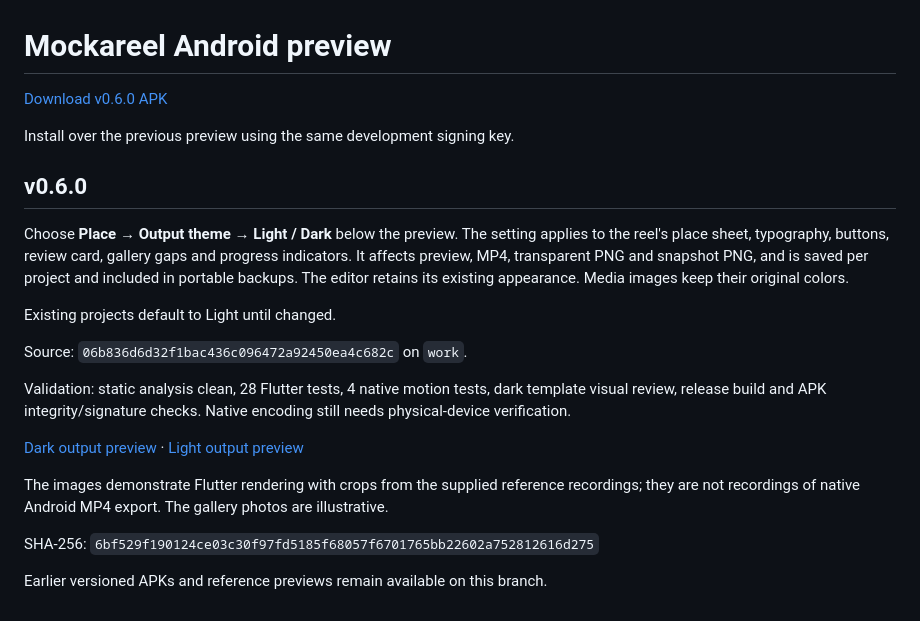
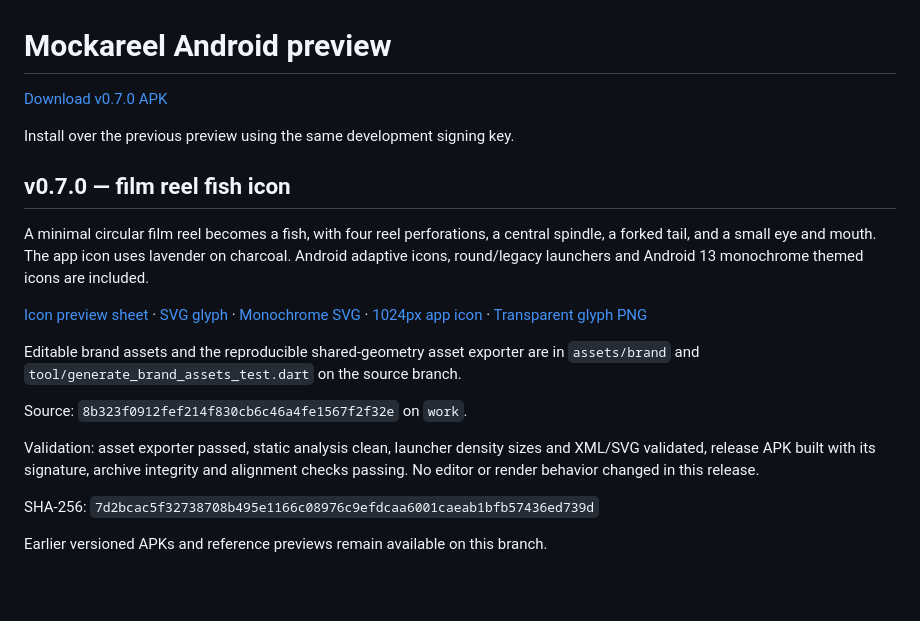
Before and after one commit to jc-tanedo/mockareel, a Markdown page: README.md, the part around the change. GitHub-like rendering; blank space fills up the shorter version.

Commit message:
Publish Mockareel v0.7.0 with the film reel fish icon

```diff
--- a/README.md
+++ b/README.md
@@ -1,23 +1,21 @@
 # Mockareel Android preview
 
-[Download v0.6.0 APK](https://github.com/jc-tanedo/mockareel/raw/refs/heads/apk-preview/mockareel-0.6.0.apk)
+[Download v0.7.0 APK](https://github.com/jc-tanedo/mockareel/raw/refs/heads/apk-preview/mockareel-0.7.0.apk)
 
 Install over the previous preview using the same development signing key.
 
-## v0.6.0
+## v0.7.0 — film reel fish icon
 
-Choose **Place → Output theme → Light / Dark** below the preview. The setting applies to the reel's place sheet, typography, buttons, review card, gallery gaps and progress indicators. It affects preview, MP4, transparent PNG and snapshot PNG, and is saved per project and included in portable backups. The editor retains its existing appearance. Media images keep their original colors.
+A minimal circular film reel becomes a fish, with four reel perforations, a central spindle, a forked tail, and a small eye and mouth. The app icon uses lavender on charcoal. Android adaptive icons, round/legacy launchers and Android 13 monochrome themed icons are included.
 
-Existing projects default to Light until changed.
+[Icon preview sheet](icon-preview-0.7.0.png) · [SVG glyph](mockareel.svg) · [Monochrome SVG](mockareel-monochrome.svg) · [1024px app icon](mockareel-icon.png) · [Transparent glyph PNG](mockareel-mark.png)
 
-Source: `06b836d6d32f1bac436c096472a92450ea4c682c` on `work`.
+Editable brand assets and the reproducible shared-geometry asset exporter are in `assets/brand` and `tool/generate_brand_assets_test.dart` on the source branch.
 
-Validation: static analysis clean, 28 Flutter tests, 4 native motion tests, dark template visual review, release build and APK integrity/signature checks. Native encoding still needs physical-device verification.
+Source: `8b323f0912fef214f830cb6c46a4fe1567f2f32e` on `work`.
 
-[Dark output preview](output-dark-0.6.0.png) · [Light output preview](output-light-0.6.0.png)
+Validation: asset exporter passed, static analysis clean, launcher density sizes and XML/SVG validated, release APK built with its signature, archive integrity and alignment checks passing. No editor or render behavior changed in this release.
 
-The images demonstrate Flutter rendering with crops from the supplied reference recordings; they are not recordings of native Android MP4 export. The gallery photos are illustrative.
-
-SHA-256: `6bf529f190124ce03c30f97fd5185f68057f6701765bb22602a752812616d275`
+SHA-256: `7d2bcac5f32738708b495e1166c08976c9efdcaa6001caeab1bfb57436ed739d`
 
 Earlier versioned APKs and reference previews remain available on this branch.
```
Also changed, not shown: icon-preview-0.7.0.png (added), mockareel-icon.png (added), mockareel-mark.png (added), 4 other files.
